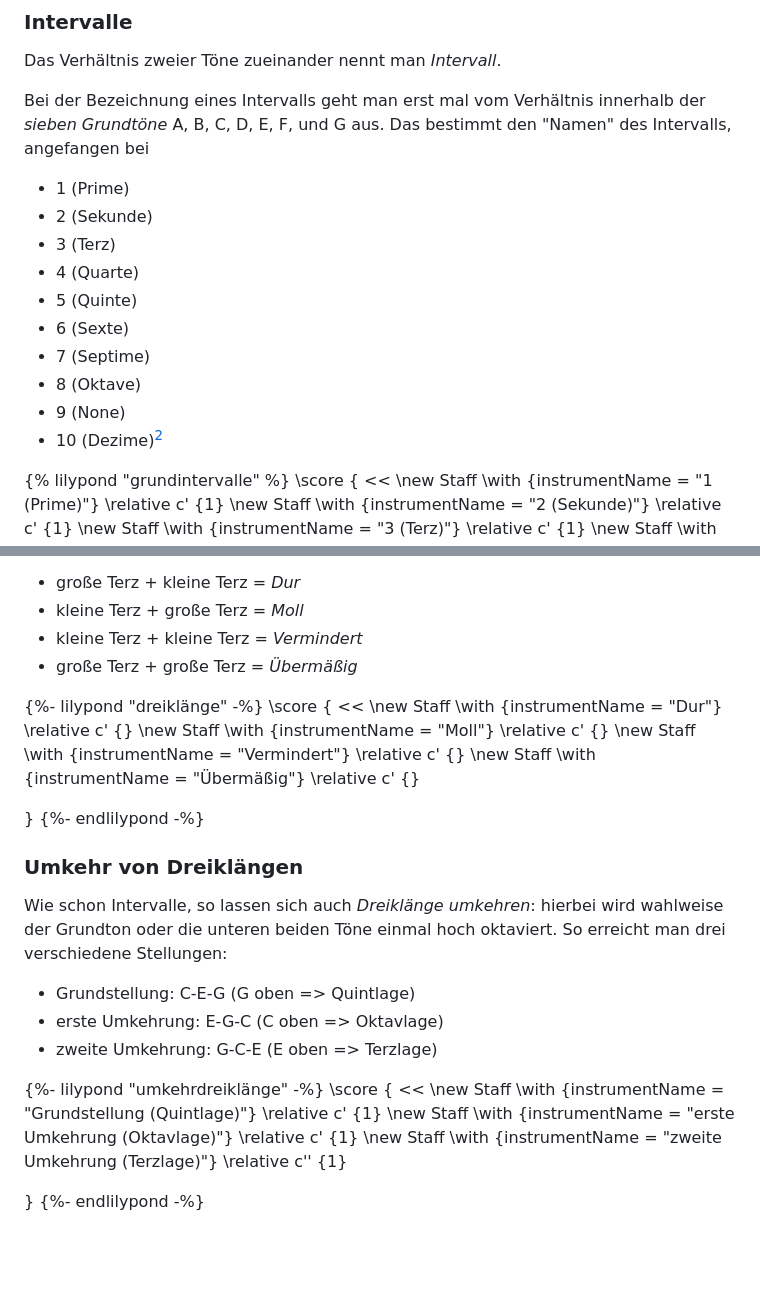
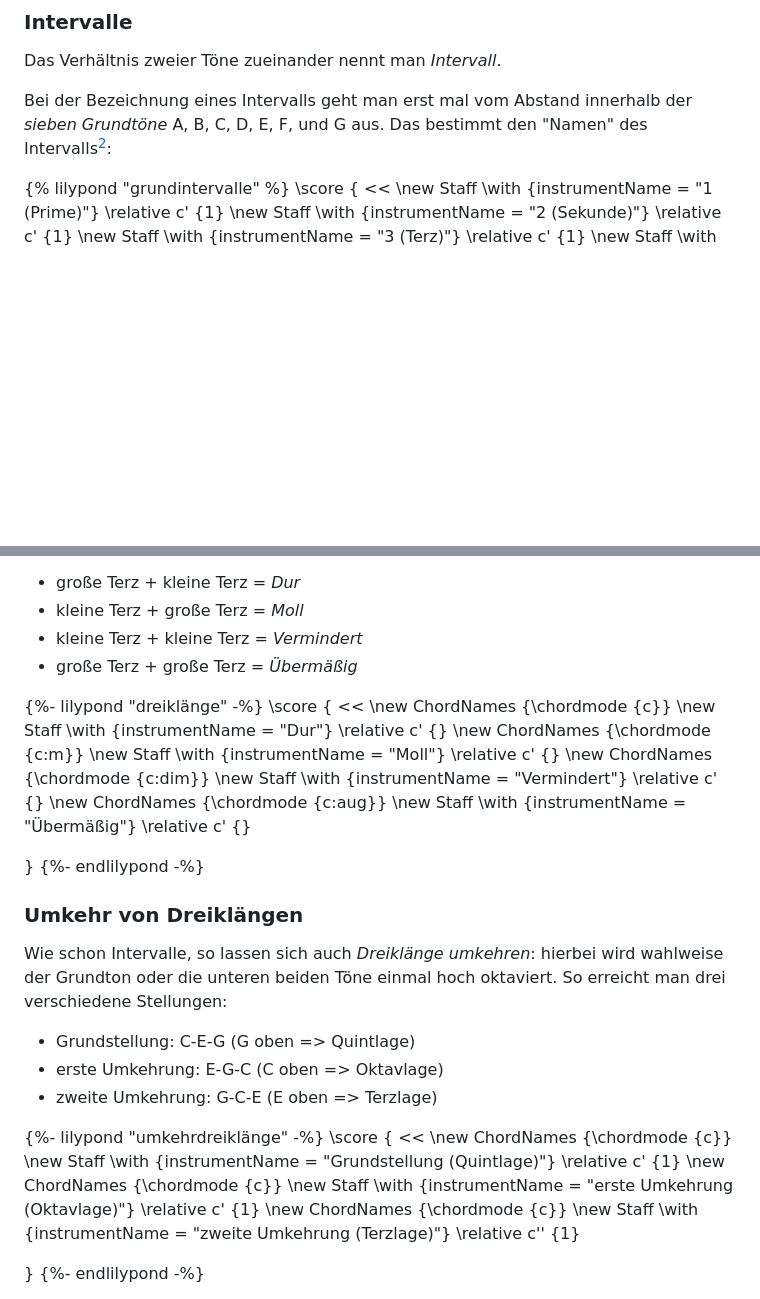
Before and after one commit to dominikschreiber/worship-klavier-lernen.de, a Markdown page: src/02-intervalle-dreiklänge.md, 2 parts joined by grey strips. Drawn GitHub-style; blank space fills up the shorter version.

Commit message:
02: add chordnames

```diff
--- a/src/02-intervalle-dreiklänge.md
+++ b/src/02-intervalle-dreiklänge.md
@@ -45,18 +45,7 @@ In der letzten Einheit haben wir Töne als Frequenzen von Wellen kennengelernt,
 
 Das Verhältnis zweier Töne zueinander nennt man _Intervall_.
 
-Bei der Bezeichnung eines Intervalls geht man erst mal vom Verhältnis innerhalb der _sieben Grundtöne_ A, B, C, D, E, F, und G aus. Das bestimmt den "Namen" des Intervalls, angefangen bei
-
-- 1 (Prime)
-- 2 (Sekunde)
-- 3 (Terz)
-- 4 (Quarte)
-- 5 (Quinte)
-- 6 (Sexte)
-- 7 (Septime)
-- 8 (Oktave)
-- 9 (None)
-- 10 (Dezime)<sup>[2](#2)</sup>
+Bei der Bezeichnung eines Intervalls geht man erst mal vom Abstand innerhalb der _sieben Grundtöne_ A, B, C, D, E, F, und G aus. Das bestimmt den "Namen" des Intervalls<sup>[2](#2)</sup>:
 
 {% lilypond "grundintervalle" %}
 \score {
@@ -143,9 +132,13 @@ Schichtet man zwei Terzen übereinander – so dass der obere Ton der unteren Te
 {%- lilypond "dreiklänge" -%}
 \score {
   <<
+    \new ChordNames {\chordmode {c}}
     \new Staff \with {instrumentName = "Dur"} \relative c' {<c e g>}
+    \new ChordNames {\chordmode {c:m}}
     \new Staff \with {instrumentName = "Moll"} \relative c' {<c es g>}
+    \new ChordNames {\chordmode {c:dim}}
     \new Staff \with {instrumentName = "Vermindert"} \relative c' {<c es ges>}
+    \new ChordNames {\chordmode {c:aug}}
     \new Staff \with {instrumentName = "Übermäßig"} \relative c' {<c e gis>}
   >>
 }
@@ -162,8 +155,11 @@ Wie schon Intervalle, so lassen sich auch _Dreiklänge umkehren_: hierbei wird w
 {%- lilypond "umkehrdreiklänge" -%}
 \score {
   <<
+    \new ChordNames {\chordmode {c}}
     \new Staff \with {instrumentName = "Grundstellung (Quintlage)"} \relative c' {<c e g>1}
+    \new ChordNames {\chordmode {c}}
     \new Staff \with {instrumentName = "erste Umkehrung (Oktavlage)"} \relative c' {<e g c>1}
+    \new ChordNames {\chordmode {c}}
     \new Staff \with {instrumentName = "zweite Umkehrung (Terzlage)"} \relative c'' {<g c e>1}
   >>
 }
```
Also changed, not shown: other parts of src/02-intervalle-dreiklänge.md (+3 -3 lines).
